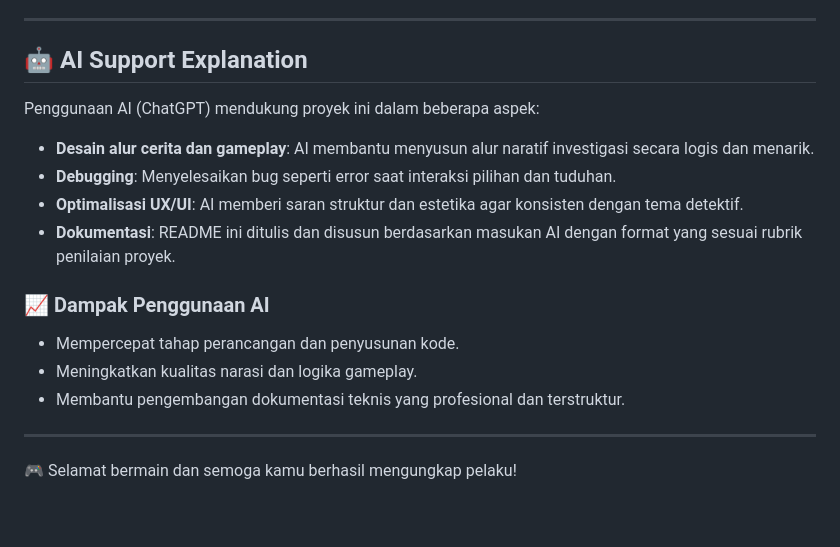
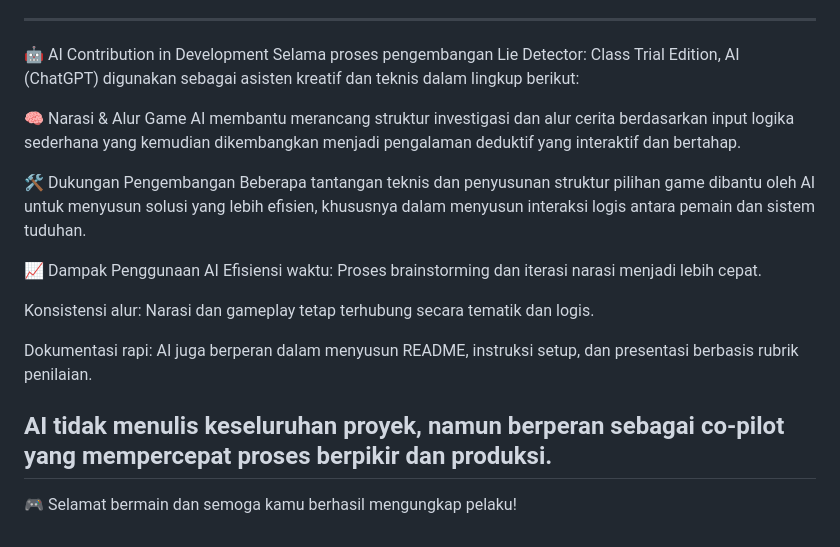
Before and after one commit to pinkystrawbewry/lie-detector-minigame, a Markdown page: README.md, the part around the change. Rendered like a GitHub page.

```diff
--- a/README.md
+++ b/README.md
@@ -61,20 +61,23 @@ Untuk deploy ke GitHub Pages sendiri:
 
 ---
 
-## 🤖 AI Support Explanation
+🤖 AI Contribution in Development
+Selama proses pengembangan Lie Detector: Class Trial Edition, AI (ChatGPT) digunakan sebagai asisten kreatif dan teknis dalam lingkup berikut:
 
-Penggunaan AI (ChatGPT) mendukung proyek ini dalam beberapa aspek:
+🧠 Narasi & Alur Game
+AI membantu merancang struktur investigasi dan alur cerita berdasarkan input logika sederhana yang kemudian dikembangkan menjadi pengalaman deduktif yang interaktif dan bertahap.
 
-- **Desain alur cerita dan gameplay**: AI membantu menyusun alur naratif investigasi secara logis dan menarik.
-- **Debugging**: Menyelesaikan bug seperti error saat interaksi pilihan dan tuduhan.
-- **Optimalisasi UX/UI**: AI memberi saran struktur dan estetika agar konsisten dengan tema detektif.
-- **Dokumentasi**: README ini ditulis dan disusun berdasarkan masukan AI dengan format yang sesuai rubrik penilaian proyek.
+🛠️ Dukungan Pengembangan
+Beberapa tantangan teknis dan penyusunan struktur pilihan game dibantu oleh AI untuk menyusun solusi yang lebih efisien, khususnya dalam menyusun interaksi logis antara pemain dan sistem tuduhan.
 
-### 📈 Dampak Penggunaan AI
-- Mempercepat tahap perancangan dan penyusunan kode.
-- Meningkatkan kualitas narasi dan logika gameplay.
-- Membantu pengembangan dokumentasi teknis yang profesional dan terstruktur.
+📈 Dampak Penggunaan AI
+Efisiensi waktu: Proses brainstorming dan iterasi narasi menjadi lebih cepat.
 
+Konsistensi alur: Narasi dan gameplay tetap terhubung secara tematik dan logis.
+
+Dokumentasi rapi: AI juga berperan dalam menyusun README, instruksi setup, dan presentasi berbasis rubrik penilaian.
+
+AI tidak menulis keseluruhan proyek, namun berperan sebagai co-pilot yang mempercepat proses berpikir dan produksi.
 ---
 
 🎮 Selamat bermain dan semoga kamu berhasil mengungkap pelaku!
```
